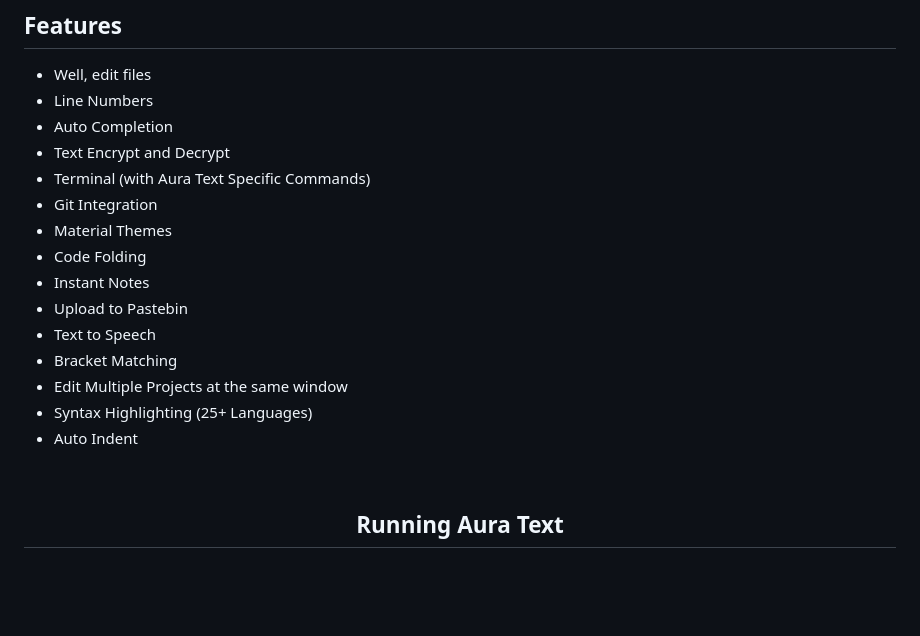
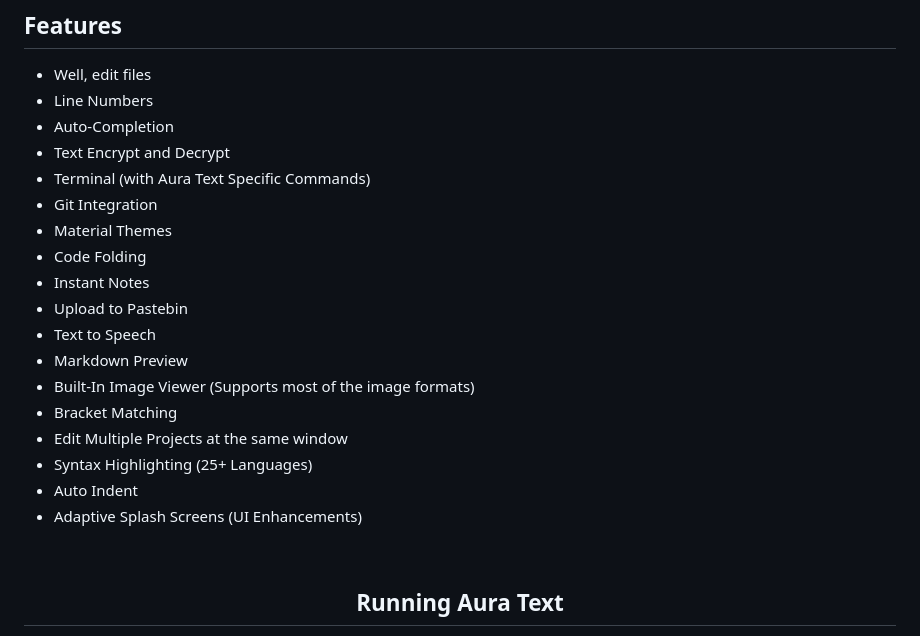
Before and after one commit to rohankishore/Aura-Text, a Markdown page: README.md, the part around one of its changes. Rendered like a GitHub page; blank space fills up the shorter version.

Commit message:
README 📔

```diff
--- a/README.md
+++ b/README.md
@@ -31,7 +41,7 @@ Read the Docs (Contains some hidden tricks too ;] ) : https://github.com/rohanki
 
 - Well, edit files
 - Line Numbers
-- Auto Completion
+- Auto-Completion
 - Text Encrypt and Decrypt
 - Terminal (with Aura Text Specific Commands)
 - Git Integration
@@ -40,10 +50,13 @@ Read the Docs (Contains some hidden tricks too ;] ) : https://github.com/rohanki
 - Instant Notes
 - Upload to Pastebin
 - Text to Speech
+- Markdown Preview
+- Built-In Image Viewer (Supports most of the image formats)
 - Bracket Matching
 - Edit Multiple Projects at the same window
 - Syntax Highlighting (25+ Languages)
 - Auto Indent
+- Adaptive Splash Screens (UI Enhancements)
 
 <br>
 
```
Also changed, not shown: other parts of README.md (+10 -0 lines).
